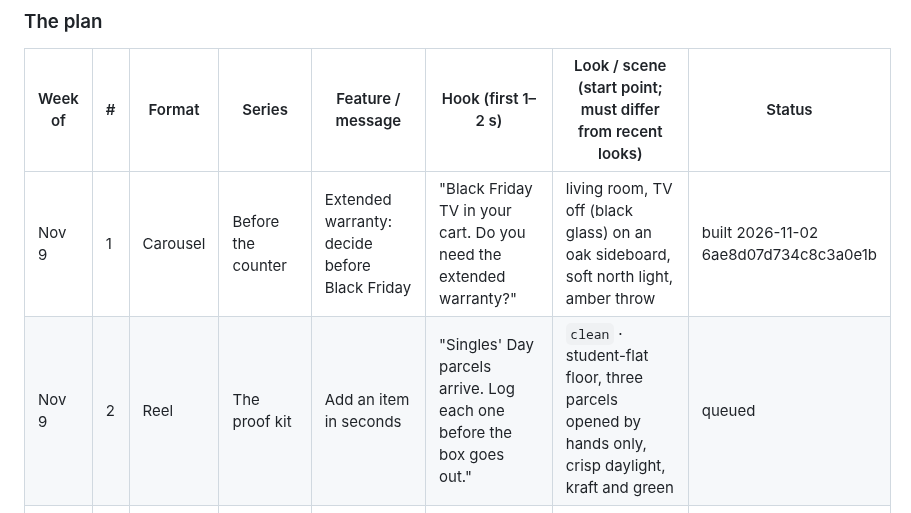
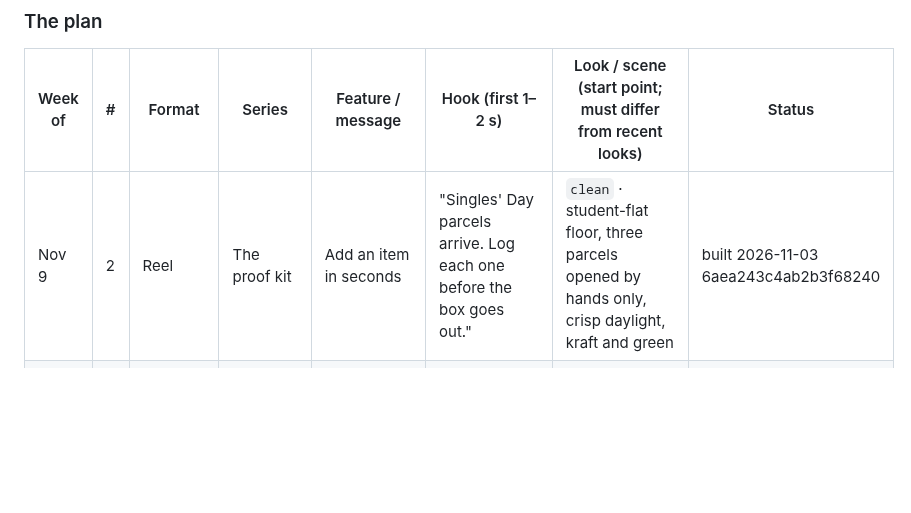
Before and after one commit to 12fdk/wrnty.12f.dk, a Markdown page: marketing.md, the part around one of its changes. Rendered like a GitHub page; blank space fills up the shorter version.

Commit message:
marketing: build Nov 9 #2 (6aea243c), prune published Nov 9 #1, last-updated

```diff
--- a/marketing.md
+++ b/marketing.md
@@ -323,8 +323,7 @@ November).
 
 | Week of | # | Format | Series | Feature / message | Hook (first 1–2 s) | Look / scene (start point; must differ from recent looks) | Status |
 |---|---|---|---|---|---|---|---|
-| Nov 9 | 1 | Carousel | Before the counter | Extended warranty: decide before Black Friday | "Black Friday TV in your cart. Do you need the extended warranty?" | living room, TV off (black glass) on an oak sideboard, soft north light, amber throw | built 2026-11-02 6ae8d07d734c8c3a0e1b |
-| Nov 9 | 2 | Reel | The proof kit | Add an item in seconds | "Singles' Day parcels arrive. Log each one before the box goes out." | `clean` · student-flat floor, three parcels opened by hands only, crisp daylight, kraft and green | queued |
+| Nov 9 | 2 | Reel | The proof kit | Add an item in seconds | "Singles' Day parcels arrive. Log each one before the box goes out." | `clean` · student-flat floor, three parcels opened by hands only, crisp daylight, kraft and green | built 2026-11-03 6aea243c4ab2b3f68240 |
 | Nov 9 | 3 | Carousel | Make it last | Coffee machine care (generic; check the manual) | "The coffee machine is two winters old. Descale it before it decides for you." | pantry corner at dawn, steam, blue early light, brass kettle, oat linen | queued |
 | Nov 9 | 4 | Reel | Pay once | Private by design ("a map of what you own") | "Your receipts are a map of what you own. Keep that map to yourself." | `editorial` · dim study with deep green walls, a filing box lid closing, single desk lamp | queued |
 | Nov 16 | 1 | Carousel | Fine print | Defects vs accidents (blog: what a warranty covers) | "The laptop warranty covers defects. Not the coffee you spill on it." | home office, closed laptop beside a tipped mug, morning side light, sage notebook | queued |
```
Also changed, not shown: other parts of marketing.md (+4 -1 lines).
